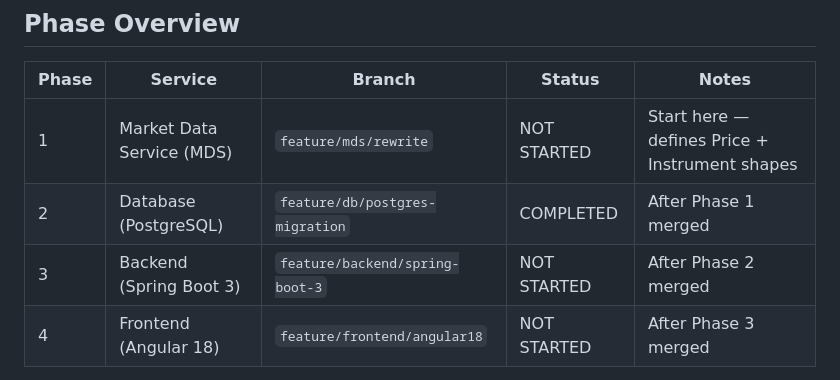
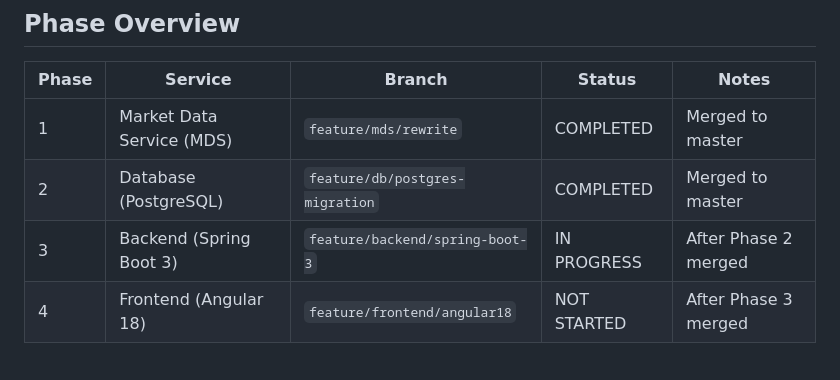
Before and after one commit to wendemsky/TradeNexus, a Markdown page: docs/IMPLEMENTATION_STATUS.md, the part around one of its changes. GitHub-like rendering.

Commit message:
docs: mark Phase 1 completed and Phase 3 in progress

```diff
--- a/docs/IMPLEMENTATION_STATUS.md
+++ b/docs/IMPLEMENTATION_STATUS.md
@@ -11,9 +11,9 @@ This file tracks what has been built and what remains. Update it as each phase p
 
 | Phase | Service | Branch | Status | Notes |
 |-------|---------|--------|--------|-------|
-| 1 | Market Data Service (MDS) | `feature/mds/rewrite` | NOT STARTED | Start here — defines Price + Instrument shapes |
-| 2 | Database (PostgreSQL) | `feature/db/postgres-migration` | COMPLETED | After Phase 1 merged |
-| 3 | Backend (Spring Boot 3) | `feature/backend/spring-boot-3` | NOT STARTED | After Phase 2 merged |
+| 1 | Market Data Service (MDS) | `feature/mds/rewrite` | COMPLETED | Merged to master |
+| 2 | Database (PostgreSQL) | `feature/db/postgres-migration` | COMPLETED | Merged to master |
+| 3 | Backend (Spring Boot 3) | `feature/backend/spring-boot-3` | IN PROGRESS | After Phase 2 merged |
 | 4 | Frontend (Angular 18) | `feature/frontend/angular18` | NOT STARTED | After Phase 3 merged |
 
 **Note:** The mid-tier service was removed from the architecture. See `docs/services/MIDTIER.md` for the rationale. Angular connects directly to Spring Boot (REST) and MDS (WebSocket).
```
Also changed, not shown: other parts of docs/IMPLEMENTATION_STATUS.md (+20 -20 lines).
